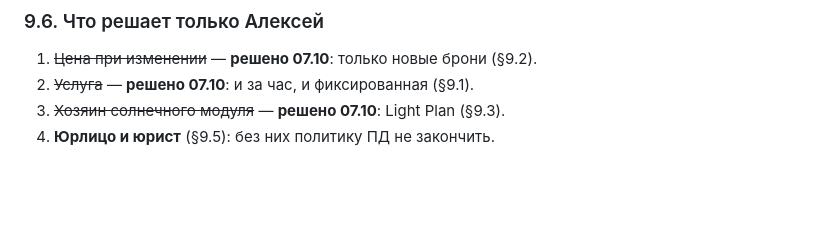
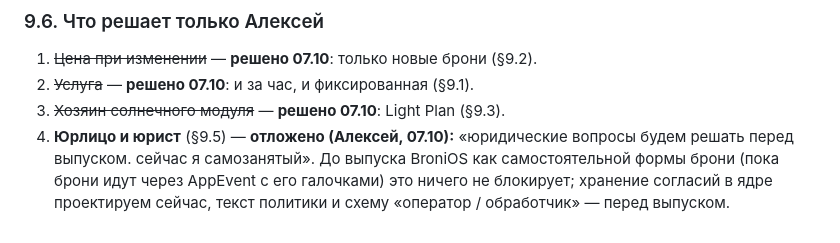
Before and after one commit to alexeynovopashin-lab/Event_OS, a Markdown page: BRIDGE_BRONIOS.md, the part around the change. GitHub-like rendering; blank space fills up the shorter version.

Commit message:
BRIDGE_BRONIOS §9.6: юридические вопросы — перед выпуском (Алексей, 07.10)
Co-Authored-By: Claude Opus 5.5 (1M context) <noreply@anthropic.com>
Claude-Session: https://claude.ai/code/session_013gCrH3V17qNCUPDYGAEhmm

```diff
--- a/BRIDGE_BRONIOS.md
+++ b/BRIDGE_BRONIOS.md
@@ -596,4 +596,9 @@ BroniOS дописал пять блоков в `BroniOS_core_requirements.md`.
 1. ~~Цена при изменении~~ — **решено 07.10**: только новые брони (§9.2).
 2. ~~Услуга~~ — **решено 07.10**: и за час, и фиксированная (§9.1).
 3. ~~Хозяин солнечного модуля~~ — **решено 07.10**: Light Plan (§9.3).
-4. **Юрлицо и юрист** (§9.5): без них политику ПД не закончить.
+4. **Юрлицо и юрист** (§9.5) — **отложено (Алексей, 07.10):** «юридические
+   вопросы будем решать перед выпуском. сейчас я самозанятый». До выпуска
+   BroniOS как самостоятельной формы брони (пока брони идут через AppEvent с
+   его галочками) это ничего не блокирует; хранение согласий в ядре
+   проектируем сейчас, текст политики и схему «оператор / обработчик» — перед
+   выпуском.
```
